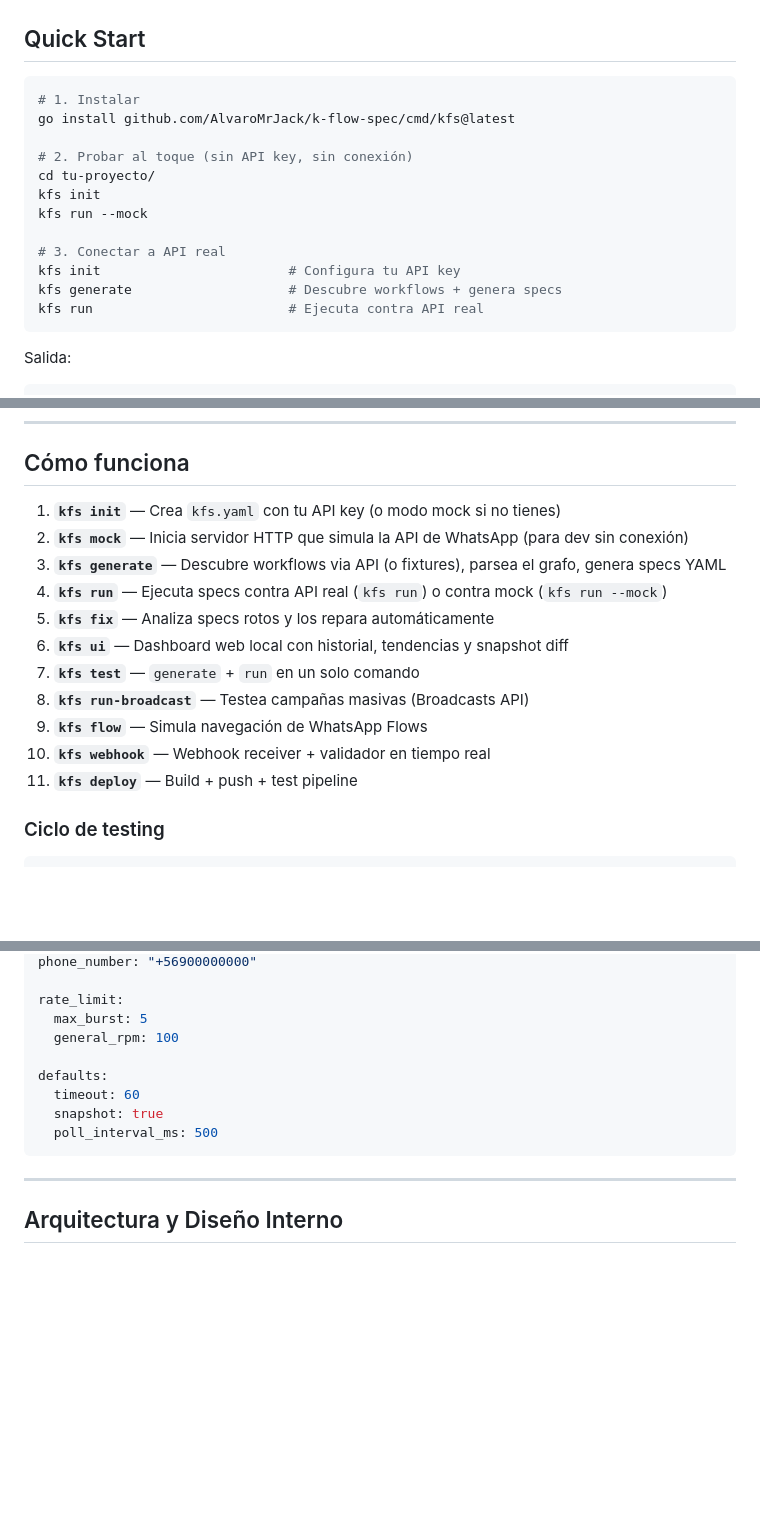
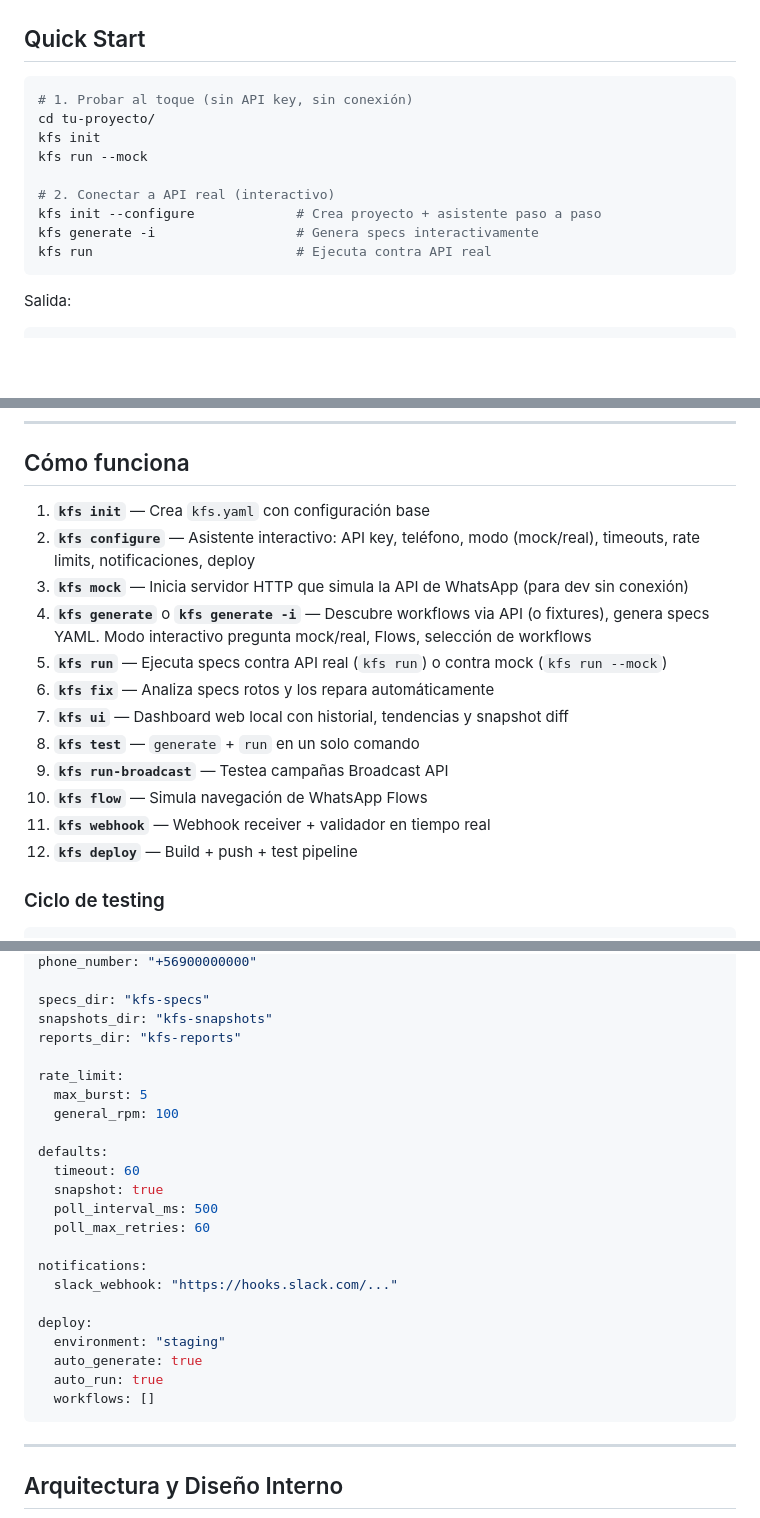
Before and after one commit to AlvaroMrJack/k-flow-spec, a Markdown page: docs/README.md, 3 parts joined by grey strips. Rendered like a GitHub page; blank space fills up the shorter version.

````diff
--- a/docs/README.md
+++ b/docs/README.md
@@ -32,18 +32,15 @@ Hoy, testear un workflow de WhatsApp es agarrar el celular, escribir mensajes a
 ## Quick Start
 
 ```bash
-# 1. Instalar
-go install github.com/AlvaroMrJack/k-flow-spec/cmd/kfs@latest
-
-# 2. Probar al toque (sin API key, sin conexión)
+# 1. Probar al toque (sin API key, sin conexión)
 cd tu-proyecto/
 kfs init
 kfs run --mock
 
-# 3. Conectar a API real
-kfs init                        # Configura tu API key
-kfs generate                    # Descubre workflows + genera specs
-kfs run                         # Ejecuta contra API real
+# 2. Conectar a API real (interactivo)
+kfs init --configure             # Crea proyecto + asistente paso a paso
+kfs generate -i                  # Genera specs interactivamente
+kfs run                          # Ejecuta contra API real
 ```
 
 Salida:
@@ -75,17 +72,18 @@ curl -fsSL https://raw.githubusercontent.com/AlvaroMrJack/k-flow-spec/main/insta
 
 ## Cómo funciona
 
-1. **`kfs init`** — Crea `kfs.yaml` con tu API key (o modo mock si no tienes)
-2. **`kfs mock`** — Inicia servidor HTTP que simula la API de WhatsApp (para dev sin conexión)
-3. **`kfs generate`** — Descubre workflows via API (o fixtures), parsea el grafo, genera specs YAML
-4. **`kfs run`** — Ejecuta specs contra API real (`kfs run`) o contra mock (`kfs run --mock`)
-5. **`kfs fix`** — Analiza specs rotos y los repara automáticamente
-6. **`kfs ui`** — Dashboard web local con historial, tendencias y snapshot diff
-7. **`kfs test`** — `generate` + `run` en un solo comando
-8. **`kfs run-broadcast`** — Testea campañas masivas (Broadcasts API)
-9. **`kfs flow`** — Simula navegación de WhatsApp Flows
-10. **`kfs webhook`** — Webhook receiver + validador en tiempo real
-11. **`kfs deploy`** — Build + push + test pipeline
+1. **`kfs init`** — Crea `kfs.yaml` con configuración base
+2. **`kfs configure`** — Asistente interactivo: API key, teléfono, modo (mock/real), timeouts, rate limits, notificaciones, deploy
+3. **`kfs mock`** — Inicia servidor HTTP que simula la API de WhatsApp (para dev sin conexión)
+4. **`kfs generate`** o **`kfs generate -i`** — Descubre workflows via API (o fixtures), genera specs YAML. Modo interactivo pregunta mock/real, Flows, selección de workflows
+5. **`kfs run`** — Ejecuta specs contra API real (`kfs run`) o contra mock (`kfs run --mock`)
+6. **`kfs fix`** — Analiza specs rotos y los repara automáticamente
+7. **`kfs ui`** — Dashboard web local con historial, tendencias y snapshot diff
+8. **`kfs test`** — `generate` + `run` en un solo comando
+9. **`kfs run-broadcast`** — Testea campañas Broadcast API
+10. **`kfs flow`** — Simula navegación de WhatsApp Flows
+11. **`kfs webhook`** — Webhook receiver + validador en tiempo real
+12. **`kfs deploy`** — Build + push + test pipeline
 
 ### Ciclo de testing
 
@@ -376,4 +389,8 @@ api_key: ${API_KEY}
 phone_number: "+56900000000"
+
+specs_dir: "kfs-specs"
+snapshots_dir: "kfs-snapshots"
+reports_dir: "kfs-reports"
 
 rate_limit:
   max_burst: 5
@@ -383,6 +400,16 @@ defaults:
   timeout: 60
   snapshot: true
   poll_interval_ms: 500
+  poll_max_retries: 60
+
+notifications:
+  slack_webhook: "https://hooks.slack.com/..."
+
+deploy:
+  environment: "staging"
+  auto_generate: true
+  auto_run: true
+  workflows: []
 ```
 
 ---
````
Also changed, not shown: other parts of docs/README.md (+24 -9 lines).
